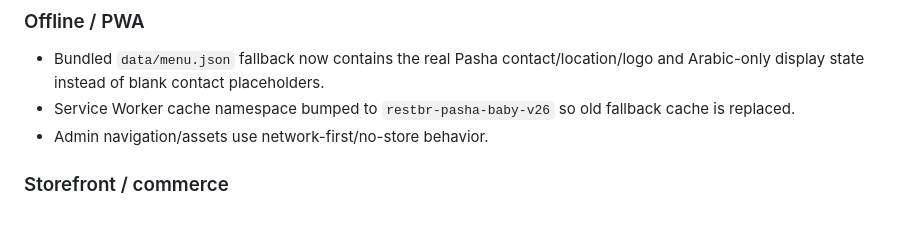
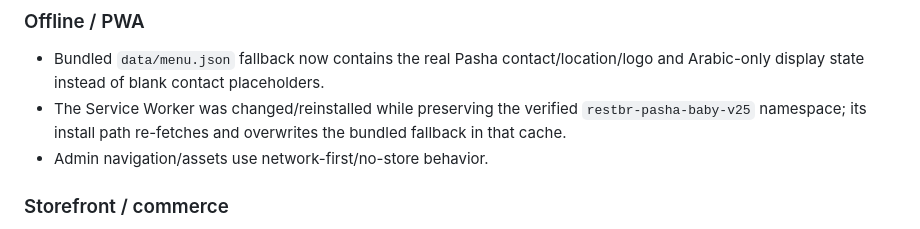
Before and after one commit to hamodybr/restbr-pasha-baby, a Markdown page: .github/FINAL-DELIVERY-AUDIT-2026-09-07.md, the part around the change. Drawn GitHub-style.

Commit message:
docs: correct final audit cache note

```diff
--- a/.github/FINAL-DELIVERY-AUDIT-2026-09-07.md
+++ b/.github/FINAL-DELIVERY-AUDIT-2026-09-07.md
@@ -51,7 +51,7 @@ Software / infrastructure readiness: **PASS with non-blocking follow-up items**.
 
 ### Offline / PWA
 - Bundled `data/menu.json` fallback now contains the real Pasha contact/location/logo and Arabic-only display state instead of blank contact placeholders.
-- Service Worker cache namespace bumped to `restbr-pasha-baby-v26` so old fallback cache is replaced.
+- The Service Worker was changed/reinstalled while preserving the verified `restbr-pasha-baby-v25` namespace; its install path re-fetches and overwrites the bundled fallback in that cache.
 - Admin navigation/assets use network-first/no-store behavior.
 
 ### Storefront / commerce
```
